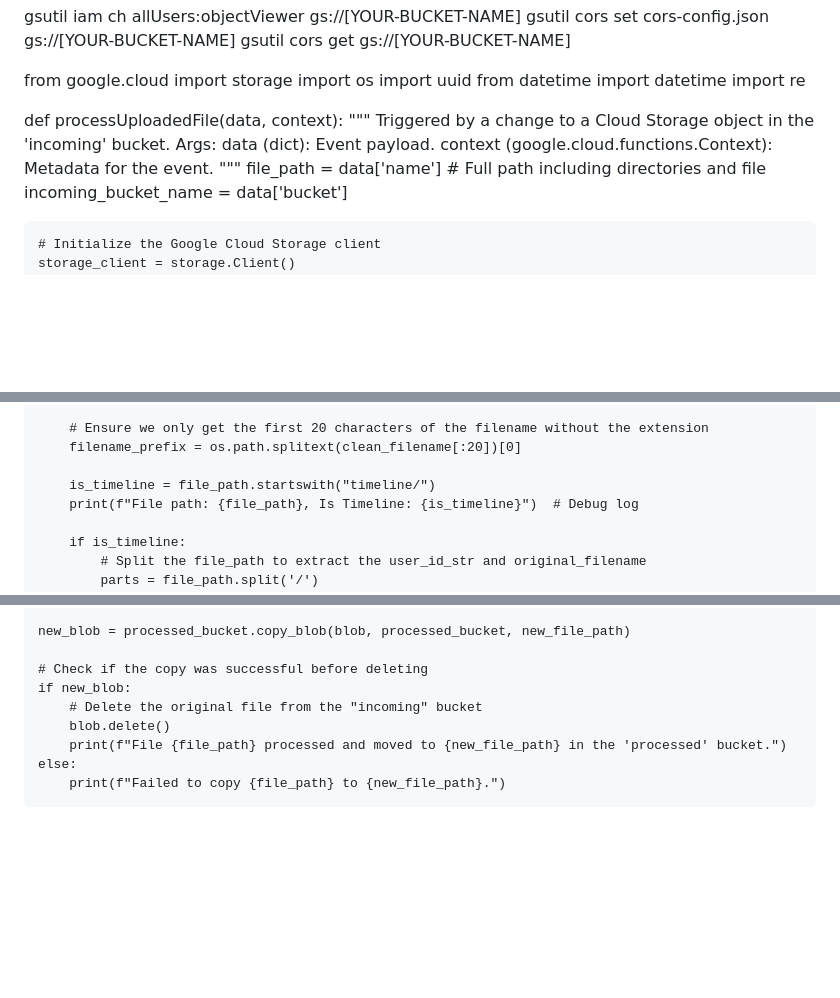
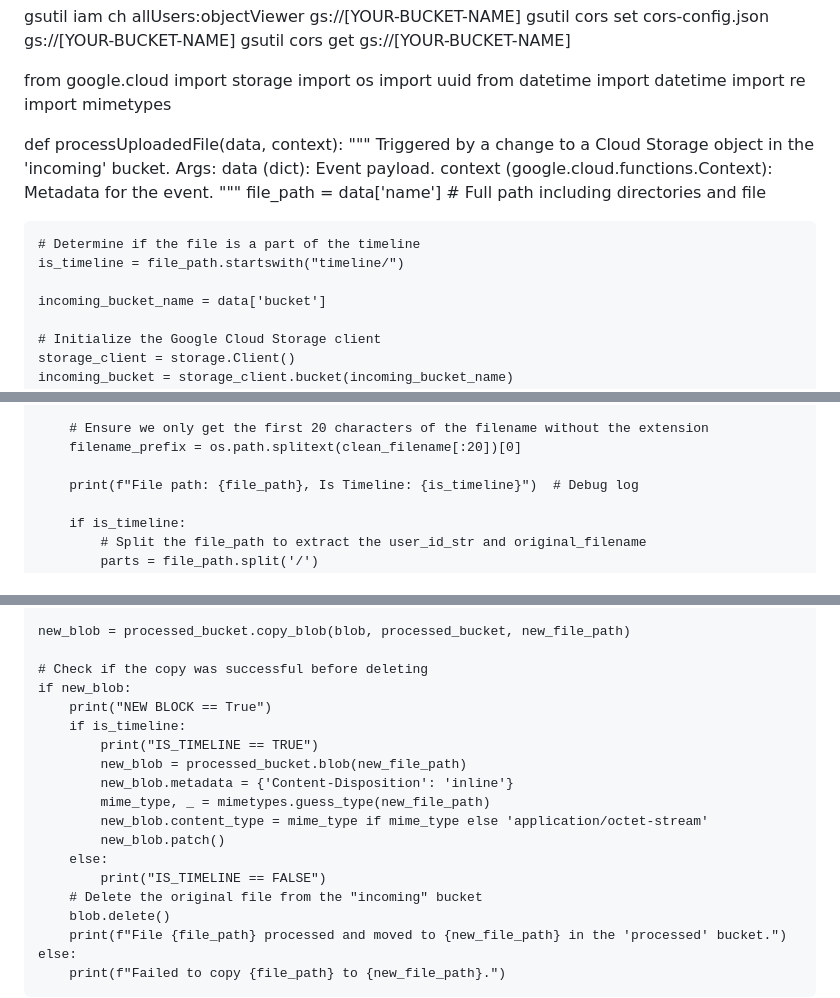
Before and after one commit to asciibox/eightiesbox, a Markdown page: docs/CloudStorage.md, 3 parts joined by grey strips. Drawn GitHub-style; blank space fills up the shorter version.

Commit message:
Added mimetype detection at upload and setting Content Disposition to inline

```diff
--- a/docs/CloudStorage.md
+++ b/docs/CloudStorage.md
@@ -9,6 +9,7 @@ import os
 import uuid
 from datetime import datetime
 import re
+import mimetypes
 
 def processUploadedFile(data, context):
     """
@@ -18,6 +19,10 @@ def processUploadedFile(data, context):
          context (google.cloud.functions.Context): Metadata for the event.
     """
     file_path = data['name']  # Full path including directories and file
+
+    # Determine if the file is a part of the timeline
+    is_timeline = file_path.startswith("timeline/")
+
     incoming_bucket_name = data['bucket']
 
     # Initialize the Google Cloud Storage client
@@ -85,7 +90,6 @@ def processUploadedFile(data, context):
         # Ensure we only get the first 20 characters of the filename without the extension
         filename_prefix = os.path.splitext(clean_filename[:20])[0]
 
-        is_timeline = file_path.startswith("timeline/")
         print(f"File path: {file_path}, Is Timeline: {is_timeline}")  # Debug log
 
         if is_timeline:
@@ -115,6 +119,16 @@ def processUploadedFile(data, context):
 
     # Check if the copy was successful before deleting
     if new_blob:
+        print("NEW BLOCK == True")
+        if is_timeline:
+            print("IS_TIMELINE == TRUE")
+            new_blob = processed_bucket.blob(new_file_path)
+            new_blob.metadata = {'Content-Disposition': 'inline'}
+            mime_type, _ = mimetypes.guess_type(new_file_path)
+            new_blob.content_type = mime_type if mime_type else 'application/octet-stream'
+            new_blob.patch()
+        else:
+            print("IS_TIMELINE == FALSE")
         # Delete the original file from the "incoming" bucket
         blob.delete()
         print(f"File {file_path} processed and moved to {new_file_path} in the 'processed' bucket.")
```
